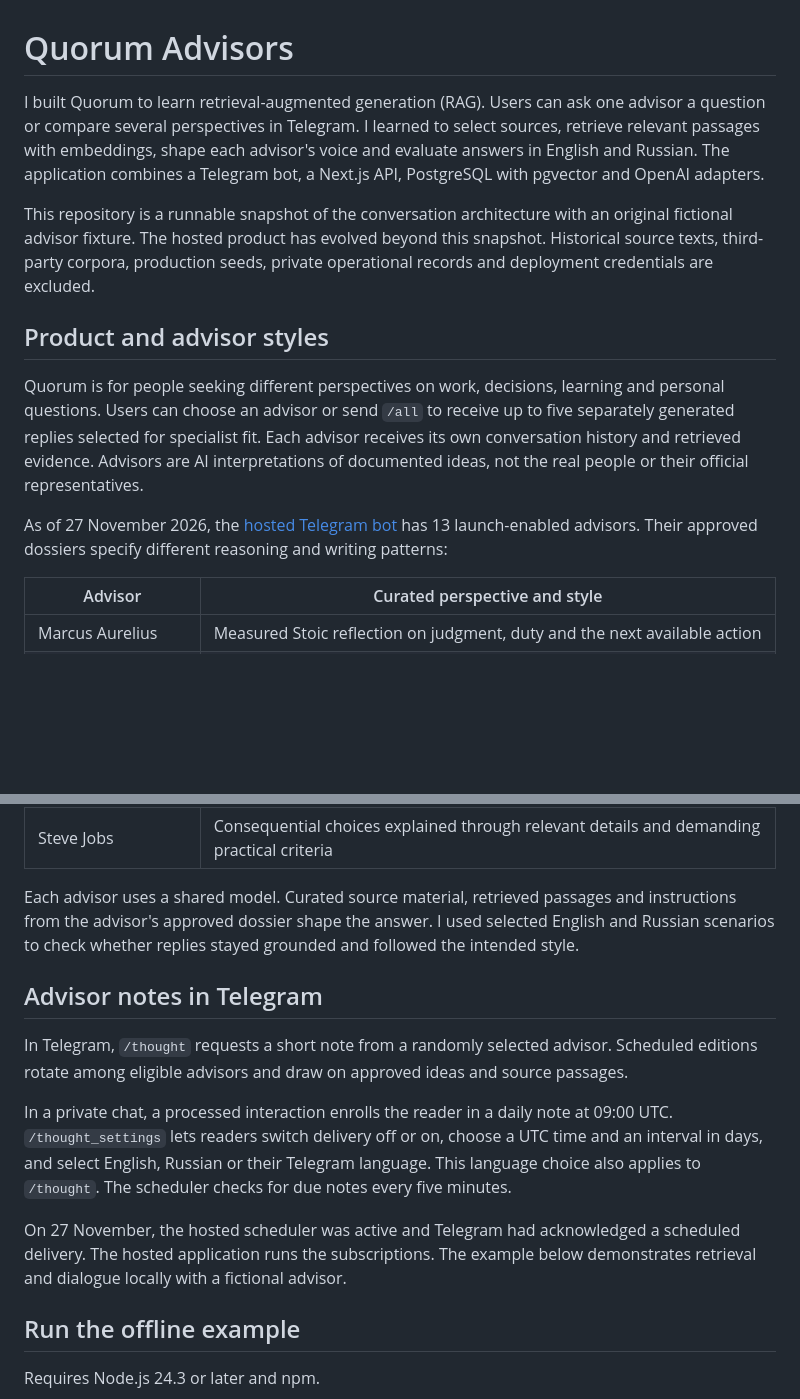
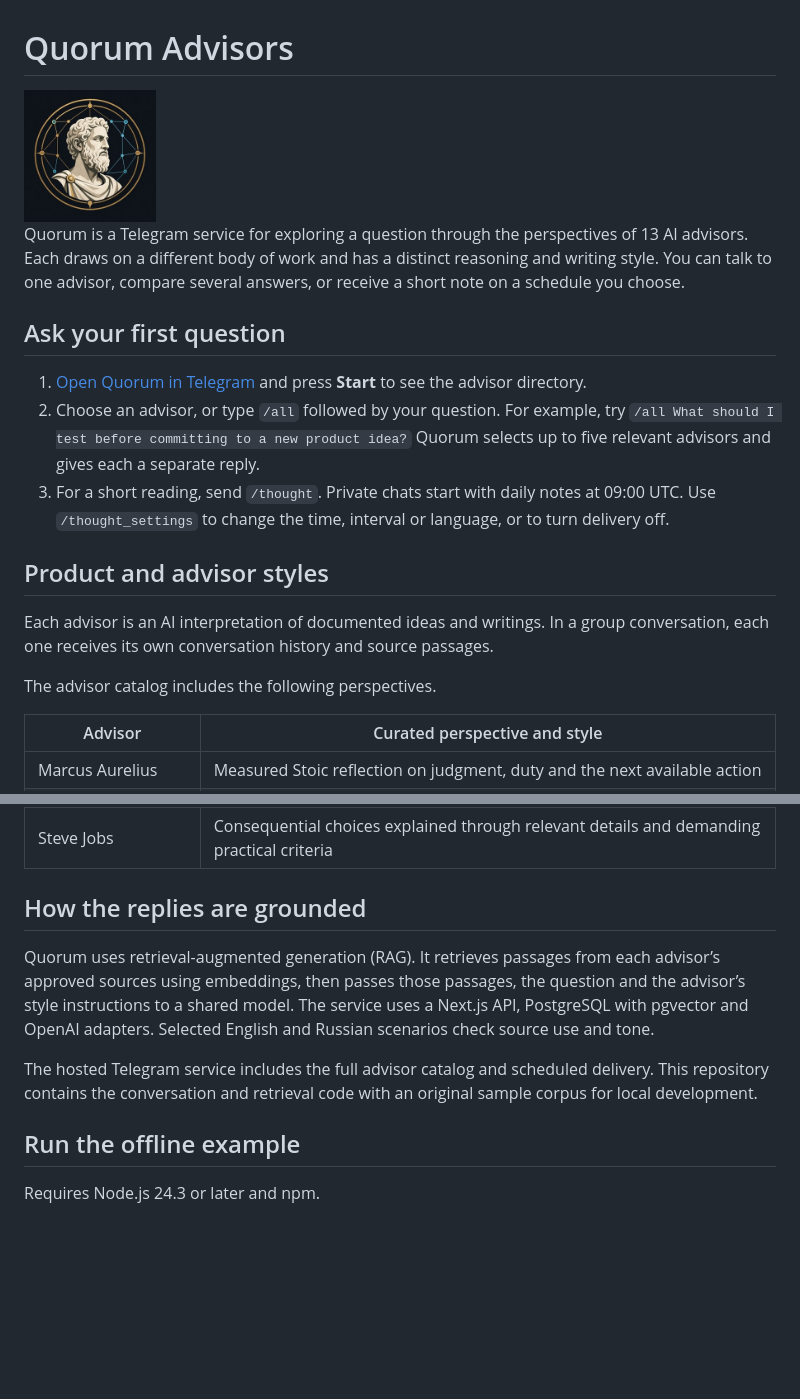
Before and after one commit to raotastahma/quorum-advisors, a Markdown page: README.md, 2 parts joined by grey strips. GitHub-like rendering; pictures changed too: assets/quorum.jpg (added); blank space fills up the shorter version.

Commit message:
Introduce Quorum through the live Telegram experience

```diff
--- a/README.md
+++ b/README.md
@@ -1,14 +1,20 @@
 # Quorum Advisors
 
-I built Quorum to learn retrieval-augmented generation (RAG). Users can ask one advisor a question or compare several perspectives in Telegram. I learned to select sources, retrieve relevant passages with embeddings, shape each advisor's voice and evaluate answers in English and Russian. The application combines a Telegram bot, a Next.js API, PostgreSQL with pgvector and OpenAI adapters.
+<img src="assets/quorum.jpg" alt="Quorum" width="132">
 
-This repository is a runnable snapshot of the conversation architecture with an original fictional advisor fixture. The hosted product has evolved beyond this snapshot. Historical source texts, third-party corpora, production seeds, private operational records and deployment credentials are excluded.
+Quorum is a Telegram service for exploring a question through the perspectives of 13 AI advisors. Each draws on a different body of work and has a distinct reasoning and writing style. You can talk to one advisor, compare several answers, or receive a short note on a schedule you choose.
+
+## Ask your first question
+
+1. [Open Quorum in Telegram](https://t.me/quorum_ai_bot) and press **Start** to see the advisor directory.
+2. Choose an advisor, or type `/all` followed by your question. For example, try `/all What should I test before committing to a new product idea?` Quorum selects up to five relevant advisors and gives each a separate reply.
+3. For a short reading, send `/thought`. Private chats start with daily notes at 09:00 UTC. Use `/thought_settings` to change the time, interval or language, or to turn delivery off.
 
 ## Product and advisor styles
 
-Quorum is for people seeking different perspectives on work, decisions, learning and personal questions. Users can choose an advisor or send `/all` to receive up to five separately generated replies selected for specialist fit. Each advisor receives its own conversation history and retrieved evidence. Advisors are AI interpretations of documented ideas, not the real people or their official representatives.
+Each advisor is an AI interpretation of documented ideas and writings. In a group conversation, each one receives its own conversation history and source passages.
 
-As of 27 November 2026, the [hosted Telegram bot](https://t.me/quorum_ai_bot) has 13 launch-enabled advisors. Their approved dossiers specify different reasoning and writing patterns:
+The advisor catalog includes the following perspectives.
 
 | Advisor | Curated perspective and style |
 |---|---|
@@ -26,15 +32,11 @@ As of 27 November 2026, the [hosted Telegram bot](https://t.me/quorum_ai_bot) ha
 | Sam Altman | Ambitious but uncertainty-aware choices about focus, compounding and AI economics |
 | Steve Jobs | Consequential choices explained through relevant details and demanding practical criteria |
 
-Each advisor uses a shared model. Curated source material, retrieved passages and instructions from the advisor's approved dossier shape the answer. I used selected English and Russian scenarios to check whether replies stayed grounded and followed the intended style.
+## How the replies are grounded
 
-## Advisor notes in Telegram
+Quorum uses retrieval-augmented generation (RAG). It retrieves passages from each advisor’s approved sources using embeddings, then passes those passages, the question and the advisor’s style instructions to a shared model. The service uses a Next.js API, PostgreSQL with pgvector and OpenAI adapters. Selected English and Russian scenarios check source use and tone.
 
-In Telegram, `/thought` requests a short note from a randomly selected advisor. Scheduled editions rotate among eligible advisors and draw on approved ideas and source passages.
-
-In a private chat, a processed interaction enrolls the reader in a daily note at 09:00 UTC. `/thought_settings` lets readers switch delivery off or on, choose a UTC time and an interval in days, and select English, Russian or their Telegram language. This language choice also applies to `/thought`. The scheduler checks for due notes every five minutes.
-
-On 27 November, the hosted scheduler was active and Telegram had acknowledged a scheduled delivery. The hosted application runs the subscriptions. The example below demonstrates retrieval and dialogue locally with a fictional advisor.
+The hosted Telegram service includes the full advisor catalog and scheduled delivery. This repository contains the conversation and retrieval code with an original sample corpus for local development.
 
 ## Run the offline example
 
```
